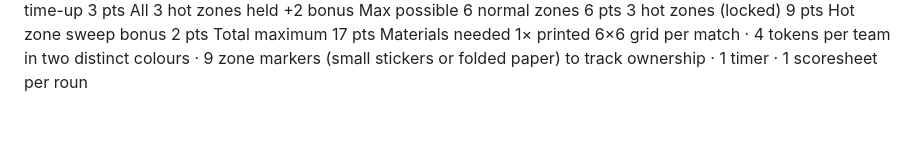
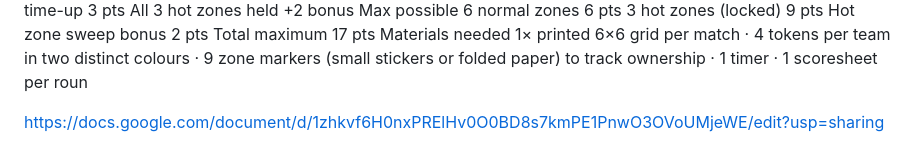
Before and after one commit to manaswiarvind/binGO, a Markdown page: README.md, the part around the change. GitHub-like rendering; blank space fills up the shorter version.

```diff
--- a/README.md
+++ b/README.md
@@ -131,3 +131,21 @@ Total maximum
 17 pts
 Materials needed
 1× printed 6×6 grid per match · 4 tokens per team in two distinct colours · 9 zone markers (small stickers or folded paper) to track ownership · 1 timer · 1 scoresheet per roun
+
+
+
+
+
+
+
+
+
+
+
+
+
+
+
+
+
+https://docs.google.com/document/d/1zhkvf6H0nxPRElHv0O0BD8s7kmPE1PnwO3OVoUMjeWE/edit?usp=sharing
```
